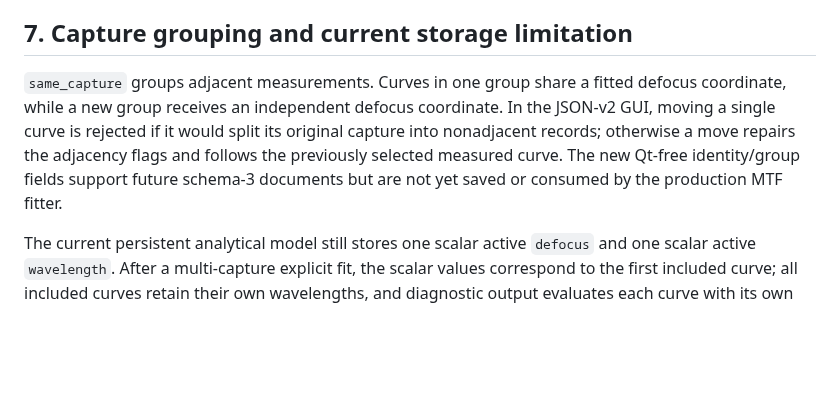
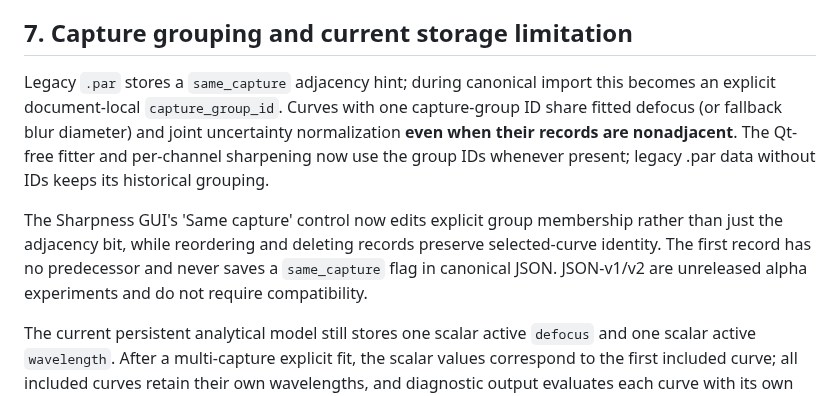
Before and after one commit to janhubicka/Color-Screen, a Markdown page: doc/mtf-fitting-workflow.md, the part around the change. Rendered like a GitHub page; blank space fills up the shorter version.

Commit message:
docs: document stable capture-group MTF and first-shipping schema-3 policy
Remove outdated claims that nonadjacent captures are unsupported or that JSON-v2 compatibility is required. Clarify remaining temporary runtime state, Qt-independent group-aware fitter and GUI record identity rules, and continued .par import/export requirements.

```diff
--- a/doc/mtf-fitting-workflow.md
+++ b/doc/mtf-fitting-workflow.md
@@ -338,13 +338,18 @@ an uncertainty estimate is explicitly available.
 
 ## 7. Capture grouping and current storage limitation
 
-`same_capture` groups adjacent measurements. Curves in one group share a fitted
-defocus coordinate, while a new group receives an independent defocus
-coordinate. In the JSON-v2 GUI, moving a single curve is rejected if it would
-split its original capture into nonadjacent records; otherwise a move repairs
-the adjacency flags and follows the previously selected measured curve.
-The new Qt-free identity/group fields support future schema-3 documents but
-are not yet saved or consumed by the production MTF fitter.
+Legacy `.par` stores a `same_capture` adjacency hint; during canonical import
+this becomes an explicit document-local `capture_group_id`. Curves with one
+capture-group ID share fitted defocus (or fallback blur diameter) and joint
+uncertainty normalization **even when their records are nonadjacent**.
+The Qt-free fitter and per-channel sharpening now use the group IDs whenever
+present; legacy .par data without IDs keeps its historical grouping.
+
+The Sharpness GUI's 'Same capture' control now edits explicit group membership
+rather than just the adjacency bit, while reordering and deleting records
+preserve selected-curve identity. The first record has no predecessor and
+never saves a `same_capture` flag in canonical JSON. JSON-v1/v2 are unreleased
+alpha experiments and do not require compatibility.
 
 The current persistent analytical model still stores one scalar active
 `defocus` and one scalar active `wavelength`. After a multi-capture explicit fit,
```
